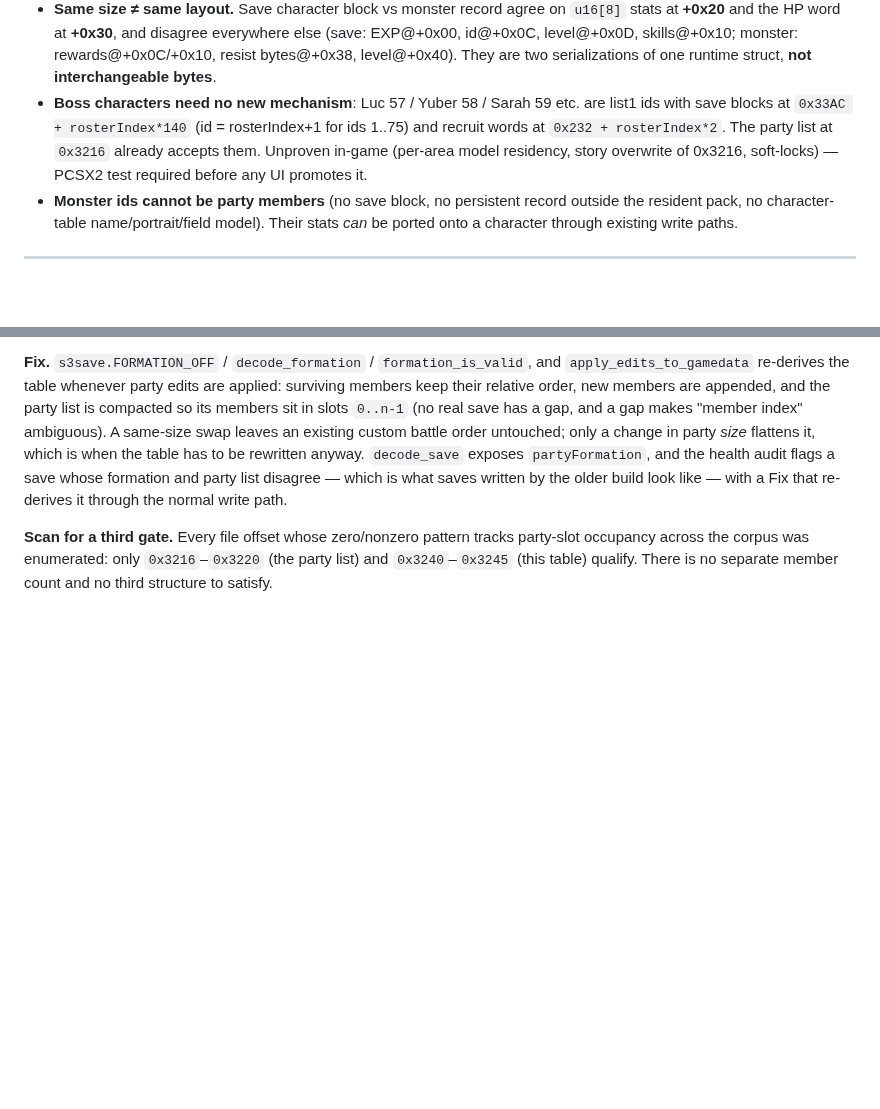
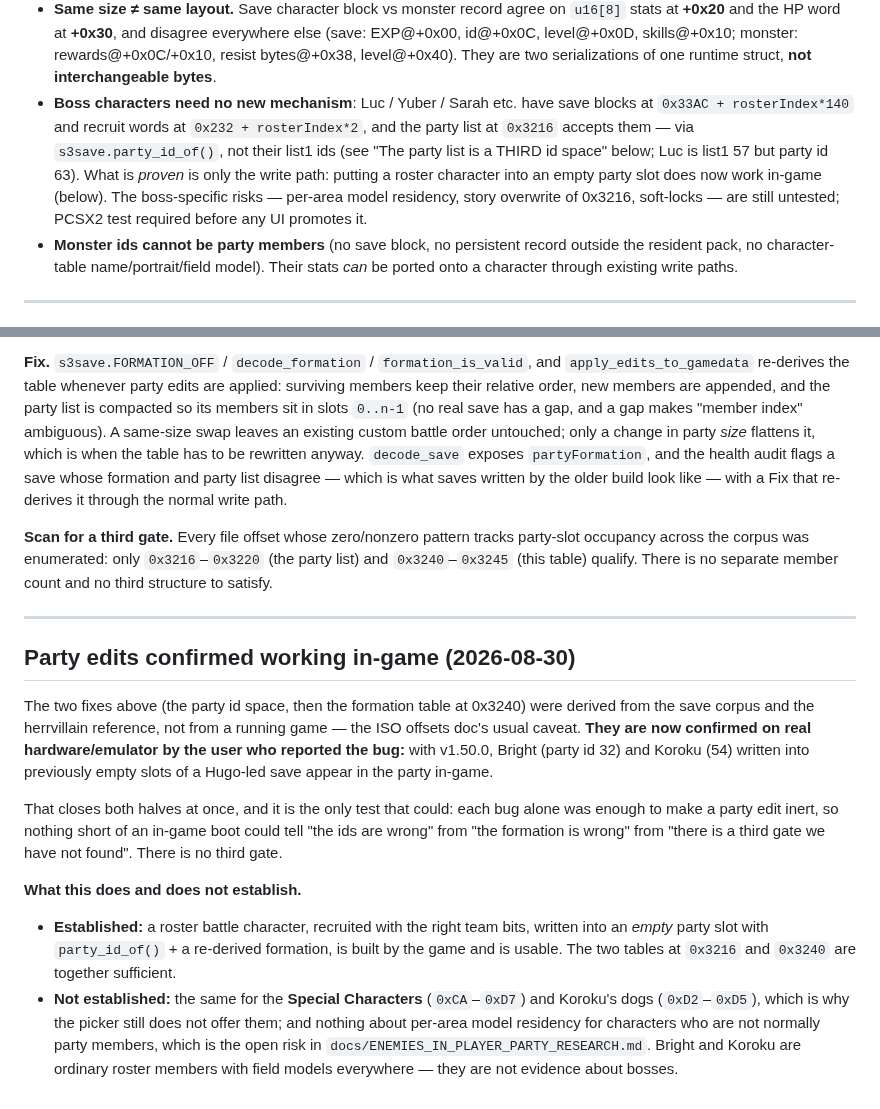
Before and after one commit to TheSparda/Suikoden-3-Editor, a Markdown page: Editor/Suikoden3_ISO_offsets.md, 2 parts joined by grey strips. Drawn GitHub-style; blank space fills up the shorter version.

Commit message:
RE: party edits confirmed working in-game
The party id space and the formation table at 0x3240 were both derived from the
save corpus and the herrvillain reference, never from a running game. The user
who reported the bug has now booted v1.50.0: Bright (party id 32) and Koroku (54)
written into previously empty slots of a Hugo-led save appear in the party.

That is the only test that could have closed it. Each bug alone was enough to
make a party edit inert, so nothing short of an in-game boot could separate "the
ids are wrong" from "the formation is wrong" from "there is a third gate we have
not found". There is no third gate: 0x3216 and 0x3240 together are sufficient.

Scoped honestly in both docs. Bright and Koroku are ordinary roster members with
field models in every area, so this is evidence about the write path, not about
bosses or the Special Characters - per-area model residency, story overwrite of
0x3216 and soft-lock behaviour are exactly what a normal party member never
exercises. The enemies-in-party verdict moves from "plausible, unproven" to "the
mechanism is proven, the boss-specific risks are not", and the picker still does
not offer ids with no character block.

```diff
--- a/Editor/Suikoden3_ISO_offsets.md
+++ b/Editor/Suikoden3_ISO_offsets.md
@@ -2429,12 +2429,14 @@ the offsets-relevant conclusions:
   everywhere else (save: EXP@+0x00, id@+0x0C, level@+0x0D, skills@+0x10;
   monster: rewards@+0x0C/+0x10, resist bytes@+0x38, level@+0x40). They are two
   serializations of one runtime struct, **not interchangeable bytes**.
-- **Boss characters need no new mechanism**: Luc 57 / Yuber 58 / Sarah 59 etc.
-  are list1 ids with save blocks at `0x33AC + rosterIndex*140` (id = rosterIndex+1
-  for ids 1..75) and recruit words at `0x232 + rosterIndex*2`. The party list at
-  `0x3216` already accepts them. Unproven in-game (per-area model residency,
-  story overwrite of 0x3216, soft-locks) — PCSX2 test required before any UI
-  promotes it.
+- **Boss characters need no new mechanism**: Luc / Yuber / Sarah etc. have save
+  blocks at `0x33AC + rosterIndex*140` and recruit words at `0x232 + rosterIndex*2`,
+  and the party list at `0x3216` accepts them — via `s3save.party_id_of()`, not
+  their list1 ids (see "The party list is a THIRD id space" below; Luc is list1 57
+  but party id 63). What is *proven* is only the write path: putting a roster
+  character into an empty party slot does now work in-game (below). The
+  boss-specific risks — per-area model residency, story overwrite of 0x3216,
+  soft-locks — are still untested; PCSX2 test required before any UI promotes it.
 - **Monster ids cannot be party members** (no save block, no persistent record
   outside the resident pack, no character-table name/portrait/field model). Their
   stats *can* be ported onto a character through existing write paths.
@@ -2545,3 +2547,29 @@ it through the normal write path.
 occupancy across the corpus was enumerated: only `0x3216`–`0x3220` (the party list) and
 `0x3240`–`0x3245` (this table) qualify. There is no separate member count and no third
 structure to satisfy.
+
+---
+
+## Party edits confirmed working in-game (2026-08-30)
+
+The two fixes above (the party id space, then the formation table at 0x3240) were derived from
+the save corpus and the herrvillain reference, not from a running game — the ISO offsets doc's
+usual caveat. **They are now confirmed on real hardware/emulator by the user who reported the
+bug:** with v1.50.0, Bright (party id 32) and Koroku (54) written into previously empty slots
+of a Hugo-led save appear in the party in-game.
+
+That closes both halves at once, and it is the only test that could: each bug alone was enough
+to make a party edit inert, so nothing short of an in-game boot could tell "the ids are wrong"
+from "the formation is wrong" from "there is a third gate we have not found". There is no third
+gate.
+
+**What this does and does not establish.**
+
+- **Established:** a roster battle character, recruited with the right team bits, written into
+  an *empty* party slot with `party_id_of()` + a re-derived formation, is built by the game and
+  is usable. The two tables at `0x3216` and `0x3240` are together sufficient.
+- **Not established:** the same for the **Special Characters** (`0xCA`–`0xD7`) and Koroku's
+  dogs (`0xD2`–`0xD5`), which is why the picker still does not offer them; and nothing about
+  per-area model residency for characters who are not normally party members, which is the
+  open risk in `docs/ENEMIES_IN_PLAYER_PARTY_RESEARCH.md`. Bright and Koroku are ordinary
+  roster members with field models everywhere — they are not evidence about bosses.
```
Also changed, not shown: docs/ENEMIES_IN_PLAYER_PARTY_RESEARCH.md (+16 -3 lines).
